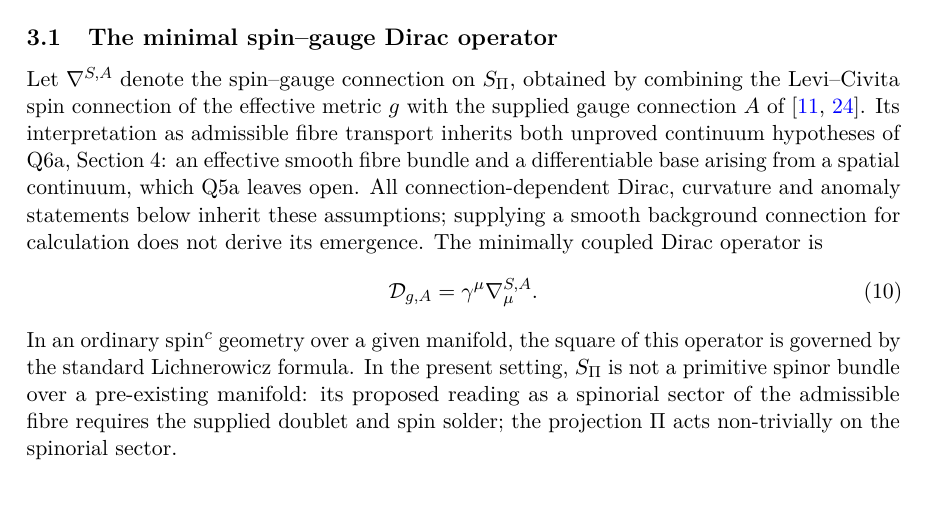
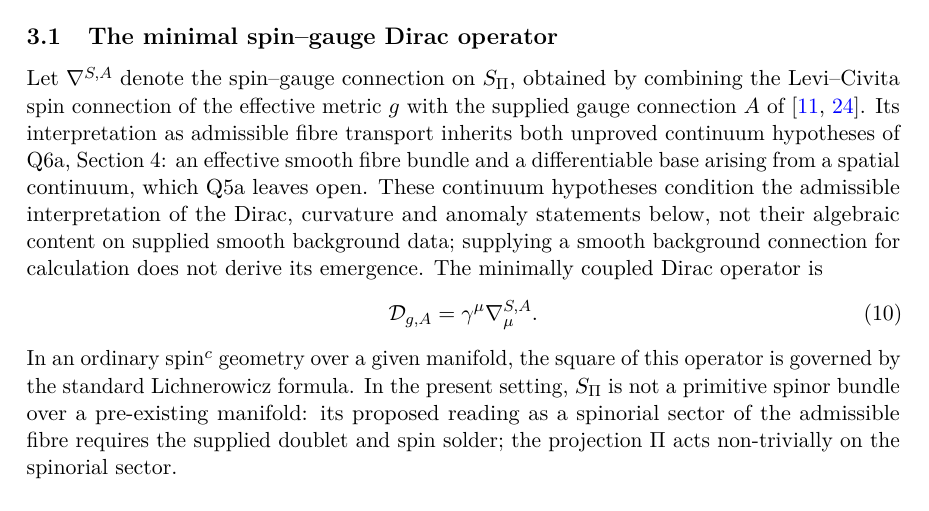
Before and after one commit to Cosmochrony/q14, a LaTeX paper (tex/q14.tex): part of page 10 of 31, cut so that both start at the same text. Compiled offline with pdfLaTeX.

Commit message:
Clarify the scope of continuum hypotheses in Q14

```diff
--- a/tex/q14.tex
+++ b/tex/q14.tex
@@ -625,7 +625,8 @@ a Lorentzian Spin Solder and a Distinct Weak Factor}
     Its interpretation as admissible fibre transport inherits both unproved continuum hypotheses of
     Q6a, Section~4: an effective smooth fibre bundle and a differentiable base arising from a spatial
     continuum, which Q5a leaves open.
-    All connection-dependent Dirac, curvature and anomaly statements below inherit these assumptions;
+    These continuum hypotheses condition the admissible interpretation of the Dirac, curvature and anomaly
+    statements below, not their algebraic content on supplied smooth background data;
     supplying a smooth background connection for calculation does not derive its emergence.
     The minimally coupled Dirac operator is
     \begin{equation}
```
